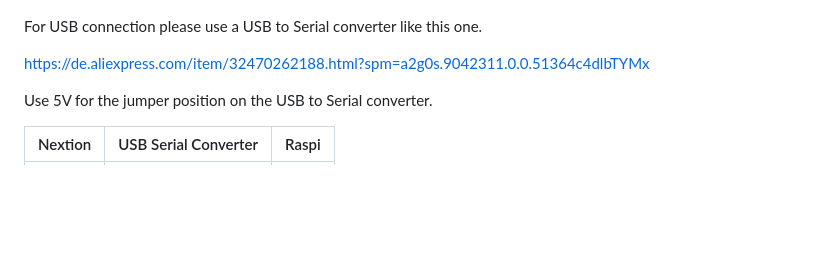
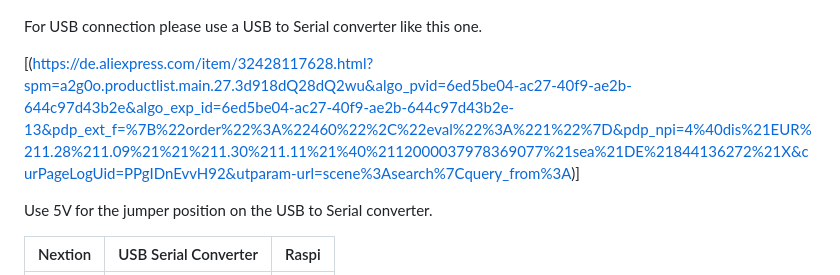
Before and after one commit to JamFfm/cbpi4-NEXTIONDisplay, a Markdown page: README.md, the part around the change. GitHub-like rendering; blank space fills up the shorter version.

```diff
--- a/README.md
+++ b/README.md
@@ -148,7 +148,7 @@ Features include: a 3.5" TFT 480x320 resistive touch screen display, 16M Flash,
 
 For USB connection please use a USB to Serial converter like this one.
 
-[https://de.aliexpress.com/item/32470262188.html?spm=a2g0s.9042311.0.0.51364c4dlbTYMx](https://de.aliexpress.com/item/32428117628.html?spm=a2g0o.productlist.main.27.3d918dQ28dQ2wu&algo_pvid=6ed5be04-ac27-40f9-ae2b-644c97d43b2e&algo_exp_id=6ed5be04-ac27-40f9-ae2b-644c97d43b2e-13&pdp_ext_f=%7B%22order%22%3A%22460%22%2C%22eval%22%3A%221%22%7D&pdp_npi=4%40dis%21EUR%211.28%211.09%21%21%211.30%211.11%21%40%2112000037978369077%21sea%21DE%21844136272%21X&curPageLogUid=PPgIDnEvvH92&utparam-url=scene%3Asearch%7Cquery_from%3A)
+[(https://de.aliexpress.com/item/32428117628.html?spm=a2g0o.productlist.main.27.3d918dQ28dQ2wu&algo_pvid=6ed5be04-ac27-40f9-ae2b-644c97d43b2e&algo_exp_id=6ed5be04-ac27-40f9-ae2b-644c97d43b2e-13&pdp_ext_f=%7B%22order%22%3A%22460%22%2C%22eval%22%3A%221%22%7D&pdp_npi=4%40dis%21EUR%211.28%211.09%21%21%211.30%211.11%21%40%2112000037978369077%21sea%21DE%21844136272%21X&curPageLogUid=PPgIDnEvvH92&utparam-url=scene%3Asearch%7Cquery_from%3A)]
 
 Use 5V for the jumper position on the USB to Serial converter.
 
```
